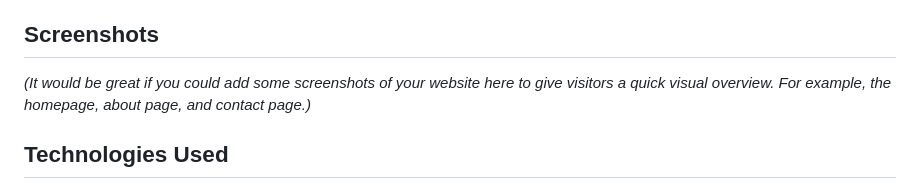
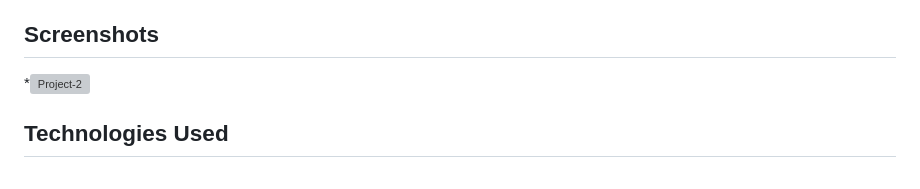
Before and after one commit to JoseRaul-TR/F25D-Uppgift-2-Skapa-CV-sida, a Markdown page: README.md, the part around the change. Rendered like a GitHub page; grey boxes are pictures that could not be loaded.

```diff
--- a/README.md
+++ b/README.md
@@ -35,7 +35,7 @@ The site is designed to be responsive, adapting to different screen sizes, and i
 
 ## Screenshots
 
-*(It would be great if you could add some screenshots of your website here to give visitors a quick visual overview. For example, the homepage, about page, and contact page.)*
+*![Project-2](https://github.com/user-attachments/assets/24e702a9-4bd1-4634-a303-eeab283b7974)
 
 ## Technologies Used
 
```
